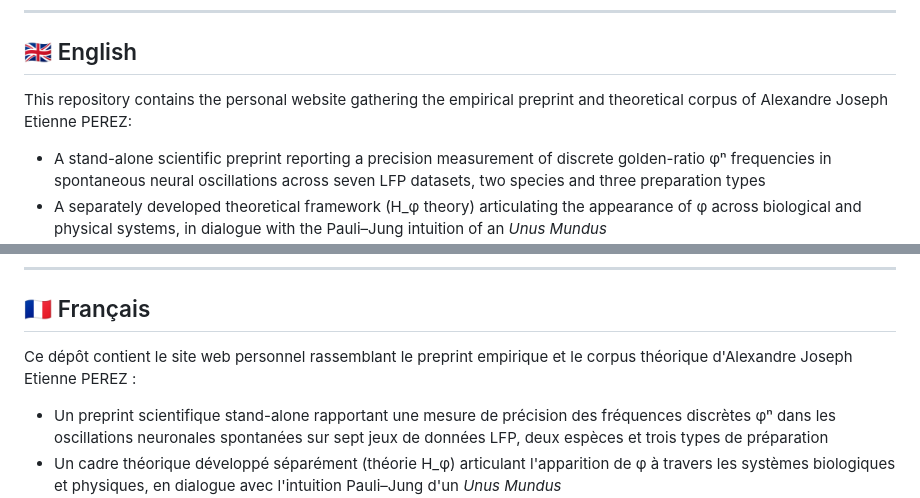
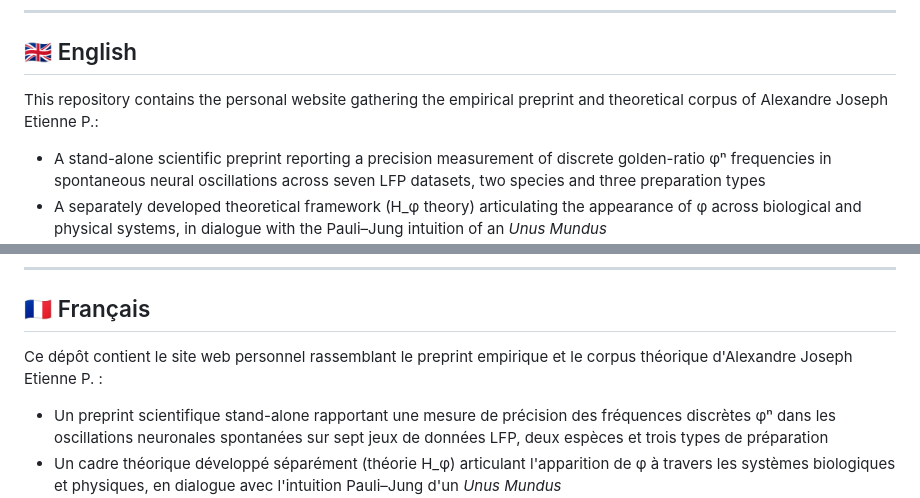
Before and after one commit to ajeperez/ajeperez.github.io, a Markdown page: README.md, 2 parts joined by grey strips. GitHub-like rendering.

```diff
--- a/README.md
+++ b/README.md
@@ -9,7 +9,7 @@
 
 ## 🇬🇧 English
 
-This repository contains the personal website gathering the empirical preprint and theoretical corpus of Alexandre Joseph Etienne PEREZ:
+This repository contains the personal website gathering the empirical preprint and theoretical corpus of Alexandre Joseph Etienne P.:
 
 - A stand-alone scientific preprint reporting a precision measurement of discrete golden-ratio φⁿ frequencies in spontaneous neural oscillations across seven LFP datasets, two species and three preparation types
 - A separately developed theoretical framework (H_φ theory) articulating the appearance of φ across biological and physical systems, in dialogue with the Pauli–Jung intuition of an *Unus Mundus*
@@ -57,7 +57,7 @@ ajeprz@proton.me
 
 ## 🇫🇷 Français
 
-Ce dépôt contient le site web personnel rassemblant le preprint empirique et le corpus théorique d'Alexandre Joseph Etienne PEREZ :
+Ce dépôt contient le site web personnel rassemblant le preprint empirique et le corpus théorique d'Alexandre Joseph Etienne P. :
 
 - Un preprint scientifique stand-alone rapportant une mesure de précision des fréquences discrètes φⁿ dans les oscillations neuronales spontanées sur sept jeux de données LFP, deux espèces et trois types de préparation
 - Un cadre théorique développé séparément (théorie H_φ) articulant l'apparition de φ à travers les systèmes biologiques et physiques, en dialogue avec l'intuition Pauli–Jung d'un *Unus Mundus*
```
